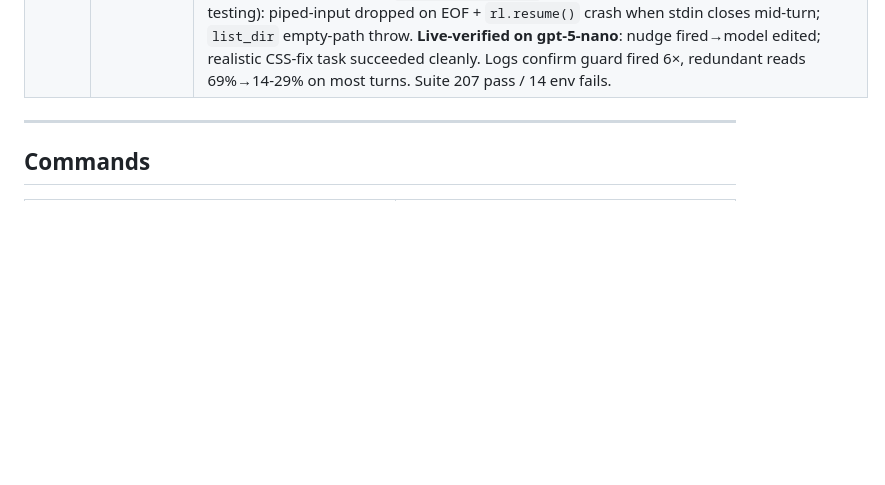
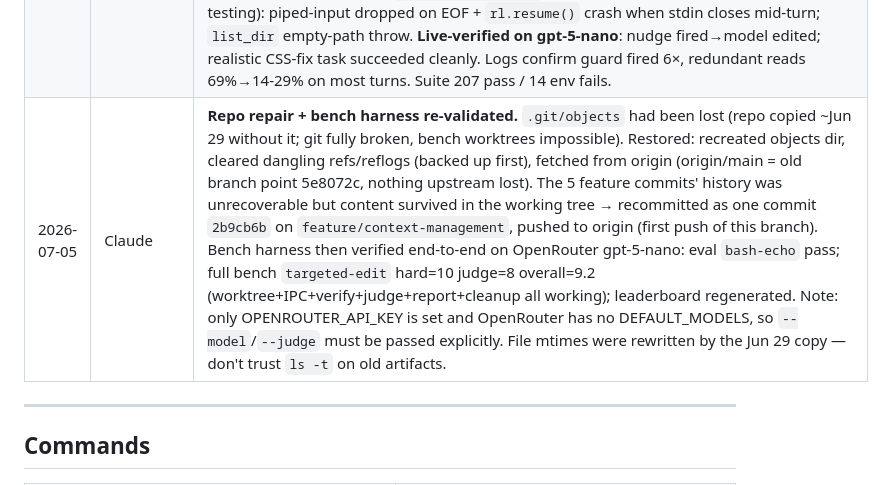
Before and after one commit to fjbarrett/claudette, a Markdown page: PERSIST.md, the part around the change. GitHub-like rendering; blank space fills up the shorter version.

Commit message:
docs: record repo repair and bench re-validation in PERSIST/CONTINUE
Model: claude-fable-5
Co-Authored-By: Claude Fable 5 <noreply@anthropic.com>

```diff
--- a/PERSIST.md
+++ b/PERSIST.md
@@ -68,6 +68,7 @@ test/test.js      Comprehensive test suite + config coverage
 | 2026-06-12 | Claude | Queued follow-ups Phase 1 (`feature/queued-followups`): `src/input.js` `InputController` (FIFO enqueue/drain/list/clear + `buildFollowUpMessage`); `agentLoop` drains the queue at safe boundaries (after tool iterations + at would-be completion) into one steering user message and continues the same turn (one loop/session); live raw-mode capture in a turn wrapper gated to auto-approve TTY (avoids permission-prompt stdin conflict); `/queue` + `/queue clear`. +offline tests for the queue brain. Suite 177 pass / 15 env fails. Phase 2: echo/redraw, approval-mode input, interrupt/redirect. |
 | 2026-06-13 | Claude | Log-driven context+input hardening (`feature/context-management`), all grounded in `data/usage/usage.jsonl` (28 turns: 30:1 in:out, 4 turns >500k input, max 1.73M, 6 turns ≥50 tools, 3 failed): `trimToolOutputs` (collapse old tool outputs in payload, keep 6); `maybeAutoCompact` (summarise history >60k, `CLAUDETTE_AUTO_COMPACT`); iteration cap 50→150; idle-prompt paste coalescing (`createBurstReader`+`readCoalescedPrompt` — joins readline's per-newline burst); `sanitizeUserInput` (strip ANSI + cut single line at leaked ⏺/⎿ glyphs); usage-log signals `iterations`/`hitToolCap`/`compacted`; `explainStreamError` (clear msg for bad model id — logs showed `gpt-54-mini` failing opaquely). Eval harness instrumented (trim toggle `--no-trim`, token columns) + `context-stress-reads` case. Live A/B on gpt-5-nano: trim ON peak 7.5k/total 58k vs OFF 11.5k/68k (−35% peak, −15% total), both pass. +9 offline tests, fixed phantom `/help` assertion. Suite 200 pass / 14 env fails. Reviewed docs plans → both KEEP (queued-followups Phase 2-4 + parallel-subagents unstarted). |
 | 2026-06-13 | Claude | Results/behavior fixes (same branch) after session transcripts showed the real "bad results" cause: a turn made 128 tool calls, first edit at #109, **69% of reads redundant** (one file 23×). Added: per-turn **re-read guard** (`read_file` short-circuits identical unchanged re-reads via `readCache`); anti-over-exploration system prompt (+ renamed "Ollama Code"→"Claudette"); **action-forcing nudge** (`createActNudger`, default 15 read-only calls, `CLAUDETTE_ACT_NUDGE`; failed actions don't reset); `explainStreamError` for bad model ids. Fixed (found via live testing): piped-input dropped on EOF + `rl.resume()` crash when stdin closes mid-turn; `list_dir` empty-path throw. **Live-verified on gpt-5-nano**: nudge fired→model edited; realistic CSS-fix task succeeded cleanly. Logs confirm guard fired 6×, redundant reads 69%→14-29% on most turns. Suite 207 pass / 14 env fails. |
+| 2026-07-05 | Claude | **Repo repair + bench harness re-validated.** `.git/objects` had been lost (repo copied ~Jun 29 without it; git fully broken, bench worktrees impossible). Restored: recreated objects dir, cleared dangling refs/reflogs (backed up first), fetched from origin (origin/main = old branch point 5e8072c, nothing upstream lost). The 5 feature commits' history was unrecoverable but content survived in the working tree → recommitted as one commit `2b9cb6b` on `feature/context-management`, pushed to origin (first push of this branch). Bench harness then verified end-to-end on OpenRouter gpt-5-nano: eval `bash-echo` pass; full bench `targeted-edit` hard=10 judge=8 overall=9.2 (worktree+IPC+verify+judge+report+cleanup all working); leaderboard regenerated. Note: only OPENROUTER_API_KEY is set and OpenRouter has no DEFAULT_MODELS, so `--model`/`--judge` must be passed explicitly. File mtimes were rewritten by the Jun 29 copy — don't trust `ls -t` on old artifacts. |
 
 ---
 
```
Also changed, not shown: CONTINUE.md (+15 -4 lines).
